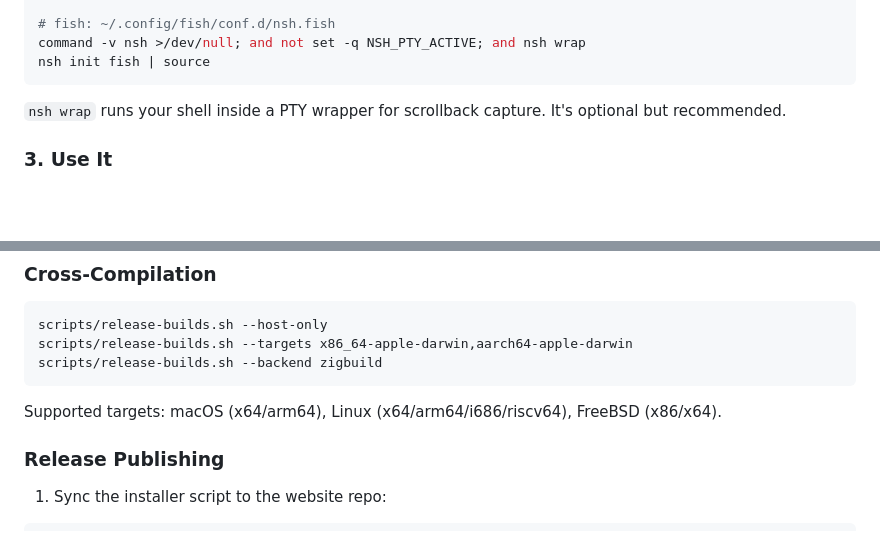
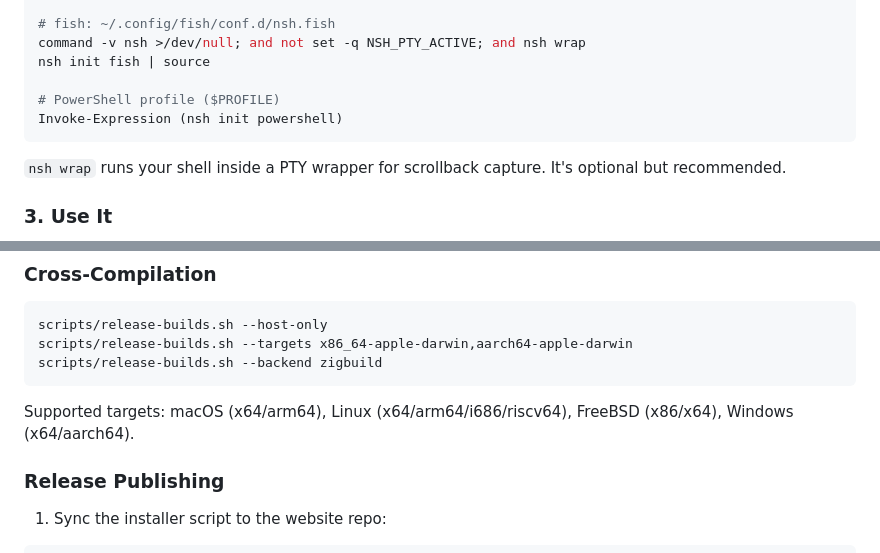
Before and after one commit to fluffypony/nsh, a Markdown page: README.md, 2 parts joined by grey strips. GitHub-like rendering; blank space fills up the shorter version.

````diff
--- a/README.md
+++ b/README.md
@@ -262,6 +264,9 @@ eval "$(nsh init bash)"
 # fish: ~/.config/fish/conf.d/nsh.fish
 command -v nsh >/dev/null; and not set -q NSH_PTY_ACTIVE; and nsh wrap
 nsh init fish | source
+
+# PowerShell profile ($PROFILE)
+Invoke-Expression (nsh init powershell)
 ```
 
 `nsh wrap` runs your shell inside a PTY wrapper for scrollback capture. It's optional but recommended.
@@ -492,7 +497,7 @@ scripts/release-builds.sh --targets x86_64-apple-darwin,aarch64-apple-darwin
 scripts/release-builds.sh --backend zigbuild
 ```
 
-Supported targets: macOS (x64/arm64), Linux (x64/arm64/i686/riscv64), FreeBSD (x86/x64).
+Supported targets: macOS (x64/arm64), Linux (x64/arm64/i686/riscv64), FreeBSD (x86/x64), Windows (x64/aarch64).
 
 ### Release Publishing
 
````
Also changed, not shown: other parts of README.md (+7 -5 lines), CONTRIBUTING.md (+1 -1 lines).
